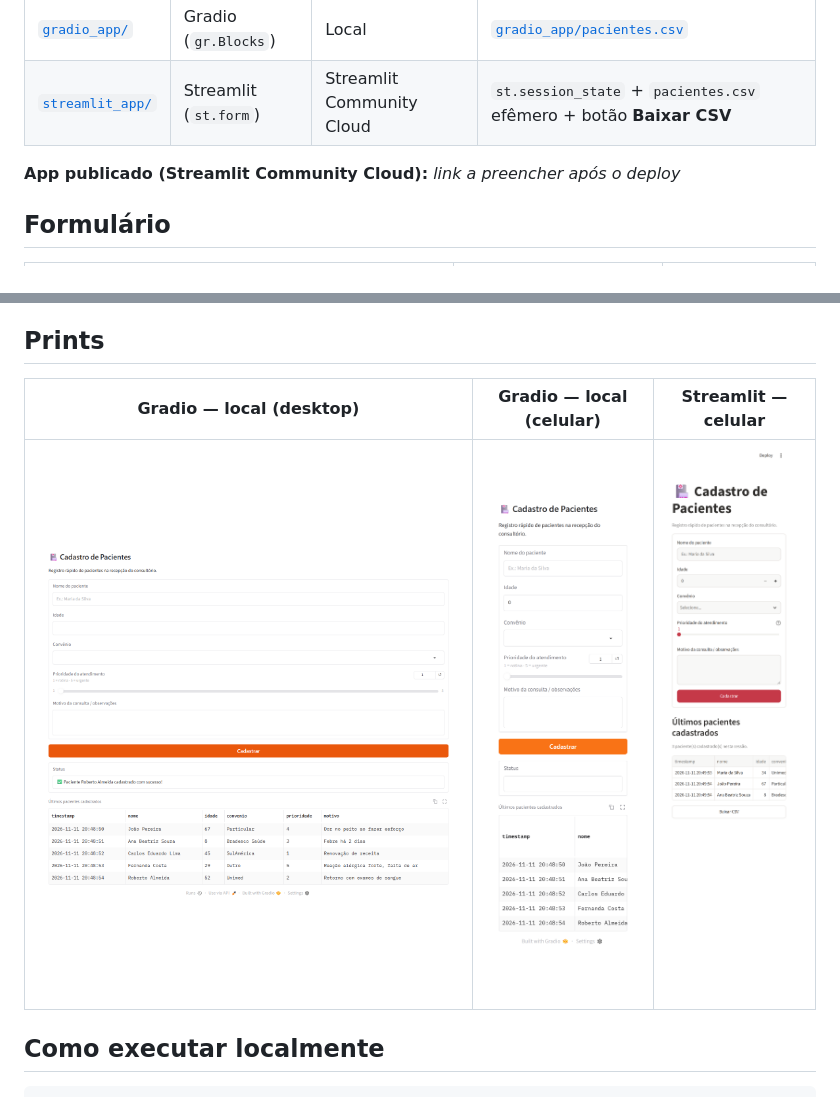
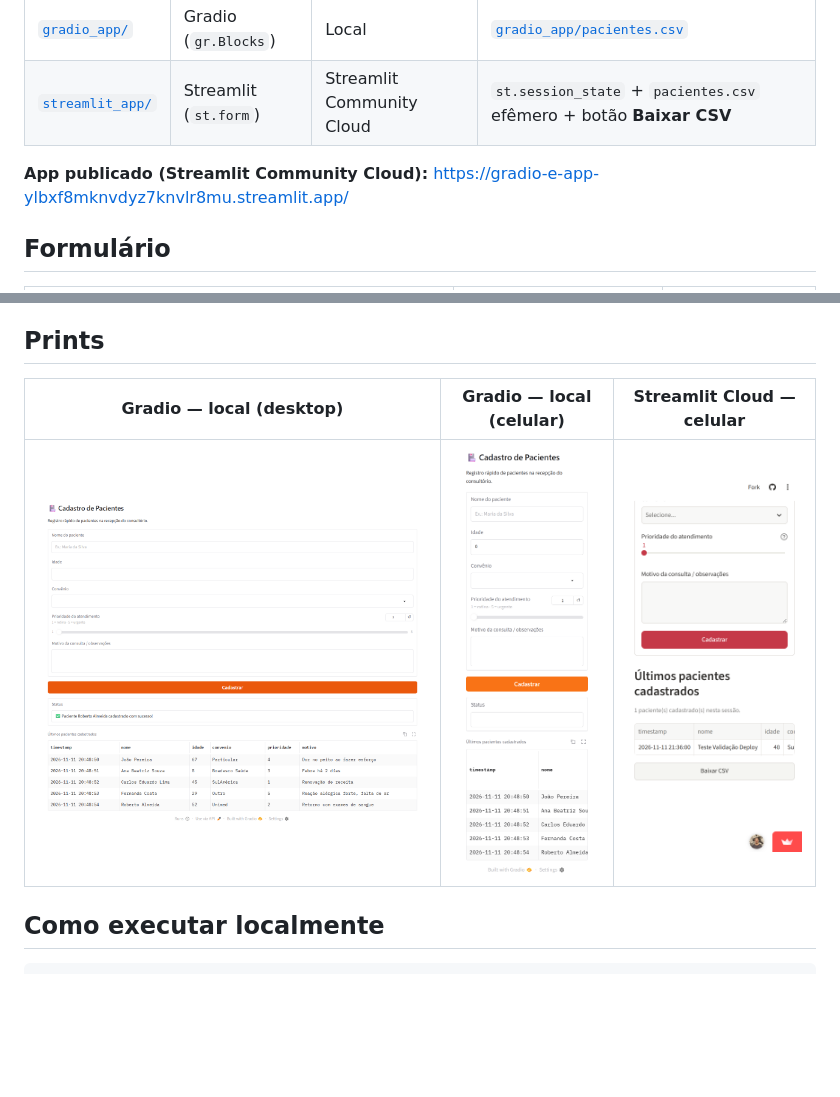
Before and after one commit to GabrielFePL/gradio-e-streamlit, a Markdown page: README.md, 2 parts joined by grey strips. GitHub-like rendering; pictures changed too: docs/prints/streamlit_cloud_celular.png (added); blank space fills up the shorter version.

Commit message:
Adiciona link do app publicado no Streamlit Community Cloud
Co-Authored-By: Claude Opus 5.5 <noreply@anthropic.com>

```diff
--- a/README.md
+++ b/README.md
@@ -9,7 +9,7 @@ A mesma aplicação de coleta de dados — o cadastro de pacientes usado pela re
 | [`gradio_app/`](gradio_app/) | Gradio (`gr.Blocks`) | Local | [`gradio_app/pacientes.csv`](gradio_app/pacientes.csv) |
 | [`streamlit_app/`](streamlit_app/) | Streamlit (`st.form`) | Streamlit Community Cloud | `st.session_state` + `pacientes.csv` efêmero + botão **Baixar CSV** |
 
-**App publicado (Streamlit Community Cloud):** _link a preencher após o deploy_
+**App publicado (Streamlit Community Cloud):** https://gradio-e-app-ylbxf8mknvdyz7knvlr8mu.streamlit.app/
 
 ## Formulário
 
@@ -32,9 +32,9 @@ Melhorias em relação aos esqueletos fornecidos:
 
 ## Prints
 
-| Gradio — local (desktop) | Gradio — local (celular) | Streamlit — celular |
+| Gradio — local (desktop) | Gradio — local (celular) | Streamlit Cloud — celular |
 |---|---|---|
-| ![Gradio desktop](docs/prints/gradio_local_desktop.png) | ![Gradio celular](docs/prints/gradio_local_celular.png) | ![Streamlit celular](docs/prints/streamlit_local_celular.png) |
+| ![Gradio desktop](docs/prints/gradio_local_desktop.png) | ![Gradio celular](docs/prints/gradio_local_celular.png) | ![Streamlit Cloud celular](docs/prints/streamlit_cloud_celular.png) |
 
 ## Como executar localmente
 
```
